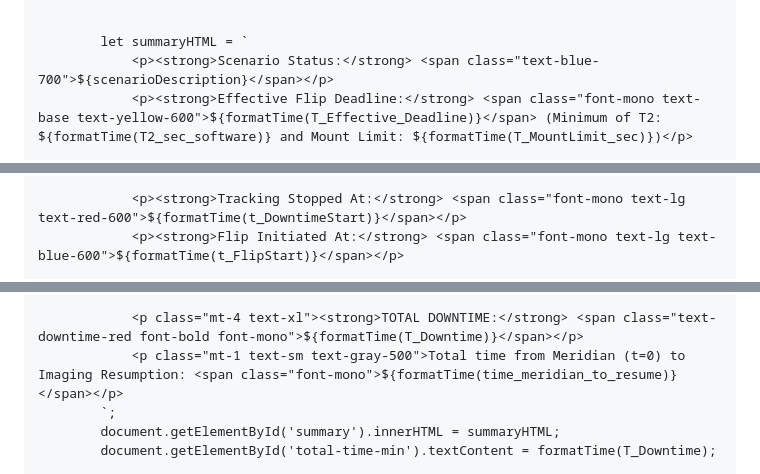
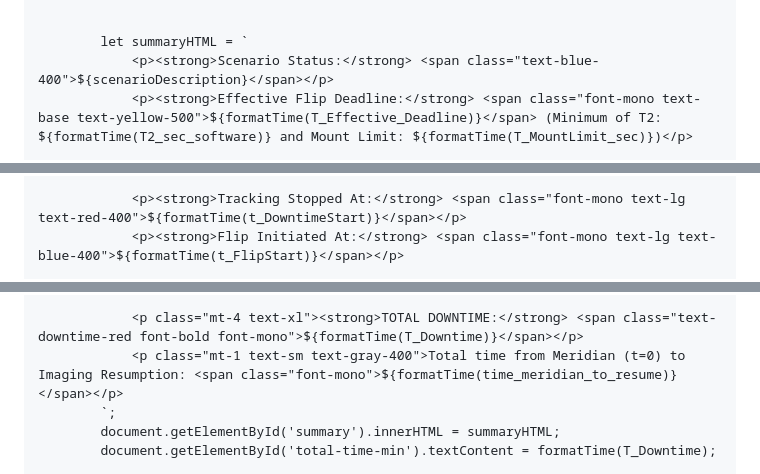
Before and after one commit to chvvkumar/chvvkumar.github.io, a Markdown page: README.md, 3 parts joined by grey strips. Rendered like a GitHub page.

```diff
--- a/README.md
+++ b/README.md
@@ -413,6 +425,6 @@
 
 
             let summaryHTML = `
-                <p><strong>Scenario Status:</strong> <span class="text-blue-700">${scenarioDescription}</span></p>
-                <p><strong>Effective Flip Deadline:</strong> <span class="font-mono text-base text-yellow-600">${formatTime(T_Effective_Deadline)}</span> (Minimum of T2: ${formatTime(T2_sec_software)} and Mount Limit: ${formatTime(T_MountLimit_sec)})</p>
+                <p><strong>Scenario Status:</strong> <span class="text-blue-400">${scenarioDescription}</span></p>
+                <p><strong>Effective Flip Deadline:</strong> <span class="font-mono text-base text-yellow-500">${formatTime(T_Effective_Deadline)}</span> (Minimum of T2: ${formatTime(T2_sec_software)} and Mount Limit: ${formatTime(T_MountLimit_sec)})</p>
 
@@ -420,4 +432,4 @@
 
-                <p><strong>Tracking Stopped At:</strong> <span class="font-mono text-lg text-red-600">${formatTime(t_DowntimeStart)}</span></p>
-                <p><strong>Flip Initiated At:</strong> <span class="font-mono text-lg text-blue-600">${formatTime(t_FlipStart)}</span></p>
+                <p><strong>Tracking Stopped At:</strong> <span class="font-mono text-lg text-red-400">${formatTime(t_DowntimeStart)}</span></p>
+                <p><strong>Flip Initiated At:</strong> <span class="font-mono text-lg text-blue-400">${formatTime(t_FlipStart)}</span></p>
 
@@ -430,6 +442,6 @@
 
                 <p class="mt-4 text-xl"><strong>TOTAL DOWNTIME:</strong> <span class="text-downtime-red font-bold font-mono">${formatTime(T_Downtime)}</span></p>
-                <p class="mt-1 text-sm text-gray-500">Total time from Meridian (t=0) to Imaging Resumption: <span class="font-mono">${formatTime(time_meridian_to_resume)}</span></p>
+                <p class="mt-1 text-sm text-gray-400">Total time from Meridian (t=0) to Imaging Resumption: <span class="font-mono">${formatTime(time_meridian_to_resume)}</span></p>
             `;
             document.getElementById('summary').innerHTML = summaryHTML;
             document.getElementById('total-time-min').textContent = formatTime(T_Downtime);
```
Also changed, not shown: other parts of README.md (+61 -49 lines).
